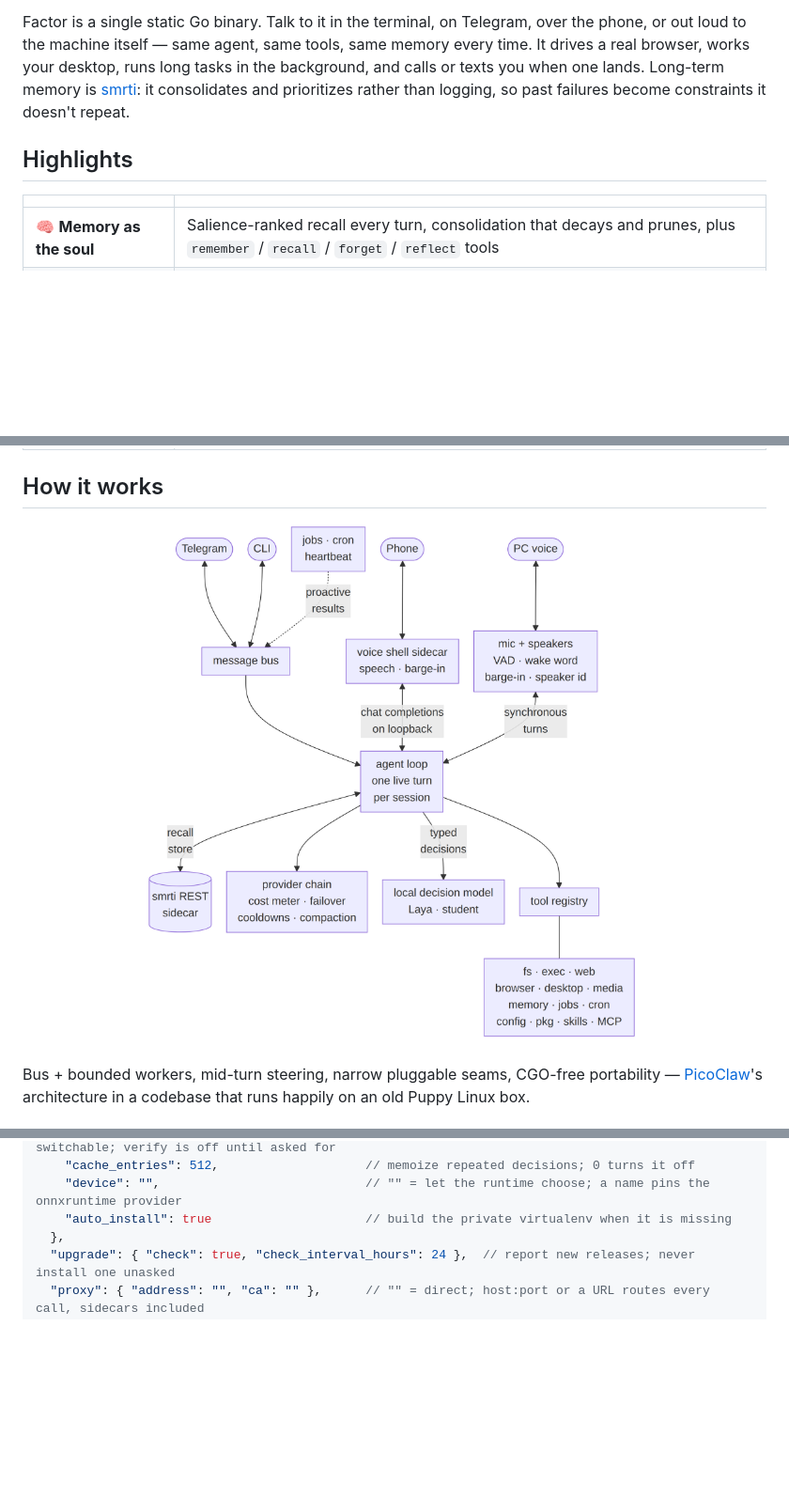
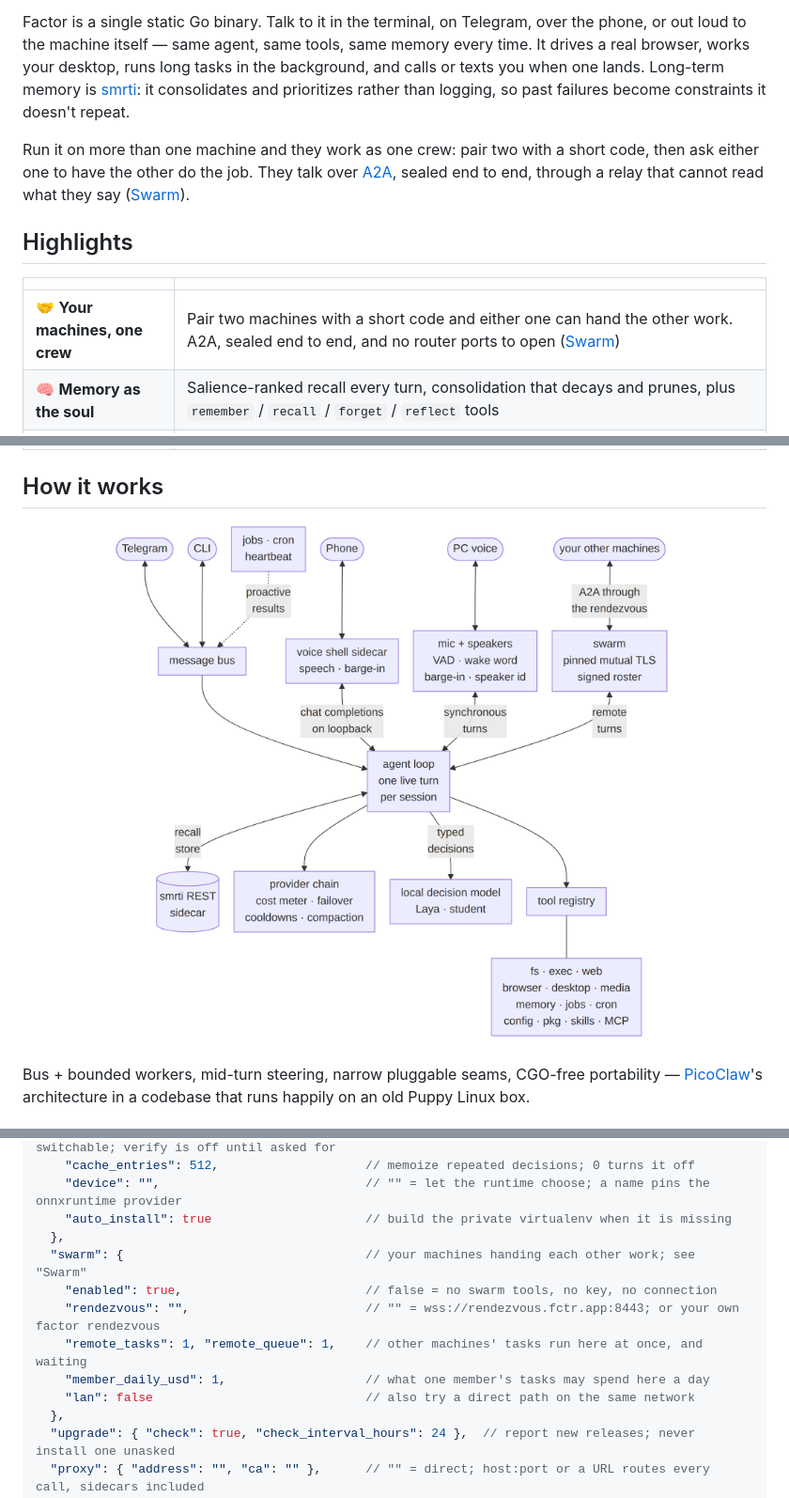
Before and after one commit to cyqlelabs/factor, a Markdown page: README.md, 3 parts joined by grey strips. Shown at 94% size. GitHub-like rendering; pictures changed too: docs/assets/architecture.png; folded sections open; blank space fills up the shorter version.

Commit message:
docs: feature the agent swarm on the homepage and in the README

```diff
--- a/README.md
+++ b/README.md
@@ -27,10 +27,16 @@ background, and calls or texts you when one lands. Long-term memory is
 [smrti](https://github.com/cyqlelabs/smrti): it consolidates and prioritizes rather
 than logging, so past failures become constraints it doesn't repeat.
 
+Run it on more than one machine and they work as one crew: pair two with a short
+code, then ask either one to have the other do the job. They talk over
+[A2A](https://a2a-protocol.org), sealed end to end, through a relay that cannot
+read what they say ([Swarm](#swarm)).
+
 ## Highlights
 
 | | |
 |---|---|
+| 🤝 **Your machines, one crew** | Pair two machines with a short code and either one can hand the other work. A2A, sealed end to end, and no router ports to open ([Swarm](#swarm)) |
 | 🧠 **Memory as the soul** | Salience-ranked recall every turn, consolidation that decays and prunes, plus `remember` / `recall` / `forget` / `reflect` tools |
 | ⚡ **Never keeps you waiting** | Says what it's about to do while the tools run; long work becomes a background job that messages you when it lands |
 | 🎯 **Mid-turn steering** | A second message during a live turn is injected between tool iterations, not queued |
@@ -58,7 +64,7 @@ than logging, so past failures become constraints it doesn't repeat.
 
 <p align="center">
   <img src="https://raw.githubusercontent.com/cyqlelabs/factor/main/docs/assets/architecture.png" width="625"
-       alt="Telegram and the CLI reach the message bus, which feeds the agent loop. The phone reaches the loop through the voice shell sidecar and PC voice through the mic and speakers, both running turns directly. The loop recalls from and stores to the smrti REST sidecar, calls the provider chain, asks the local decision model for typed decisions, and drives the tool registry and its suites. Jobs, cron and the heartbeat publish proactive results onto the bus.">
+       alt="Telegram and the CLI reach the message bus, which feeds the agent loop. The phone reaches the loop through the voice shell sidecar and PC voice through the mic and speakers, both running turns directly. The loop recalls from and stores to the smrti REST sidecar, calls the provider chain, asks the local decision model for typed decisions, and drives the tool registry and its suites. Your other machines reach the loop as remote turns through the swarm, over A2A through the rendezvous. Jobs, cron and the heartbeat publish proactive results onto the bus.">
 </p>
 
 Bus + bounded workers, mid-turn steering, narrow pluggable seams, CGO-free
@@ -220,6 +226,13 @@ reports back to. A save that doesn't parse is warned about and retried, never ap
     "cache_entries": 512,                    // memoize repeated decisions; 0 turns it off
     "device": "",                            // "" = let the runtime choose; a name pins the onnxruntime provider
     "auto_install": true                     // build the private virtualenv when it is missing
+  },
+  "swarm": {                                 // your machines handing each other work; see "Swarm"
+    "enabled": true,                         // false = no swarm tools, no key, no connection
+    "rendezvous": "",                        // "" = wss://rendezvous.fctr.app:8443; or your own factor rendezvous
+    "remote_tasks": 1, "remote_queue": 1,    // other machines' tasks run here at once, and waiting
+    "member_daily_usd": 1,                   // what one member's tasks may spend here a day
+    "lan": false                             // also try a direct path on the same network
   },
   "upgrade": { "check": true, "check_interval_hours": 24 },  // report new releases; never install one unasked
   "proxy": { "address": "", "ca": "" },      // "" = direct; host:port or a URL routes every call, sidecars included
```
Also changed, not shown: other parts of README.md (+41 -0 lines), docs/swarm.md (+1 -1 lines), docs/assets/swarm-topology.png, 11 other files.
